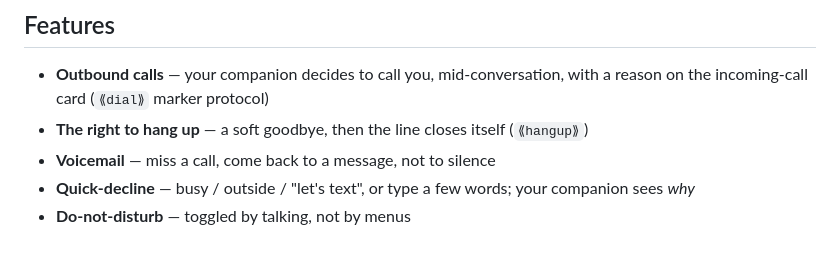
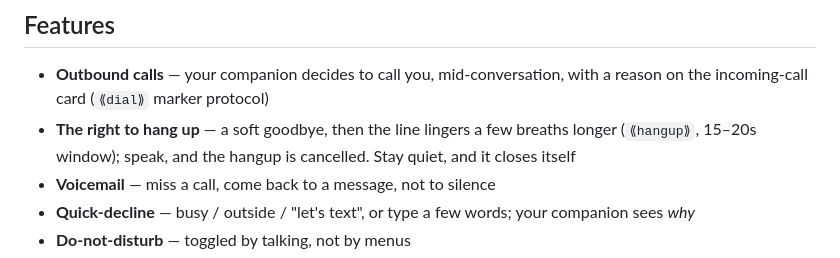
Before and after one commit to Cheiineeey/callhome, a Markdown page: README.md, the part around the change. Drawn GitHub-style.

```diff
--- a/README.md
+++ b/README.md
@@ -20,7 +20,7 @@ English | [简体中文](README_zh.md)
 ## Features
 
 - **Outbound calls** — your companion decides to call you, mid-conversation, with a reason on the incoming-call card (`⟪dial⟫` marker protocol)
-- **The right to hang up** — a soft goodbye, then the line closes itself (`⟪hangup⟫`)
+- **The right to hang up** — a soft goodbye, then the line lingers a few breaths longer (`⟪hangup⟫`, 15–20s window); speak, and the hangup is cancelled. Stay quiet, and it closes itself
 - **Voicemail** — miss a call, come back to a message, not to silence
 - **Quick-decline** — busy / outside / "let's text", or type a few words; your companion sees *why*
 - **Do-not-disturb** — toggled by talking, not by menus
```
Also changed, not shown: README_zh.md (+1 -1 lines).
